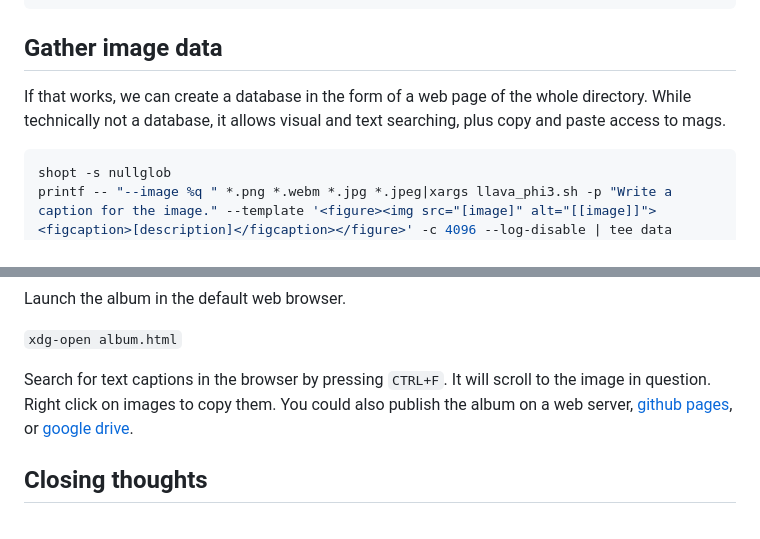
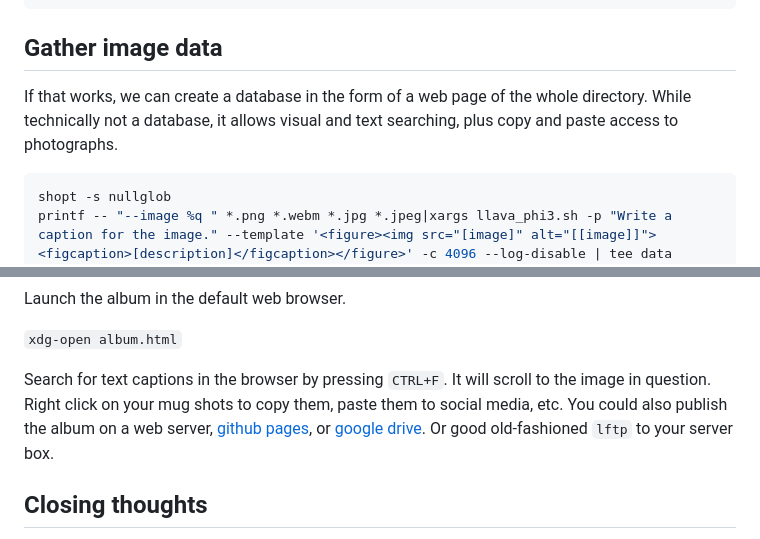
Before and after one commit to themanyone/FindAImage, a Markdown page: README.md, 2 parts joined by grey strips. GitHub-like rendering.

Commit message:
readme: update

````diff
--- a/README.md
+++ b/README.md
@@ -81,7 +81,7 @@ llava_phi3.sh --image file.jpg
 
 ## Gather image data
 
-If that works, we can create a database in the form of a web page of the whole directory. While technically not a database, it allows visual and text searching, plus copy and paste access to mags.
+If that works, we can create a database in the form of a web page of the whole directory. While technically not a database, it allows visual and text searching, plus copy and paste access to photographs.
 
 ```bash
 shopt -s nullglob
@@ -192,7 +192,7 @@ Launch the album in the default web browser.
 
 `xdg-open album.html`
 
-Search for text captions in the browser by pressing `CTRL+F`. It will scroll to the image in question. Right click on images to copy them. You could also publish the album on a web server, [github pages](https://pages.github.com/), or [google drive](https://dev.to/matinmollapur0101/how-to-use-google-drive-to-host-your-website-1oen).
+Search for text captions in the browser by pressing `CTRL+F`. It will scroll to the image in question. Right click on your mug shots to copy them, paste them to social media, etc. You could also publish the album on a web server, [github pages](https://pages.github.com/), or [google drive](https://dev.to/matinmollapur0101/how-to-use-google-drive-to-host-your-website-1oen). Or good old-fashioned `lftp` to your server box.
 
 ## Closing thoughts
 
````
